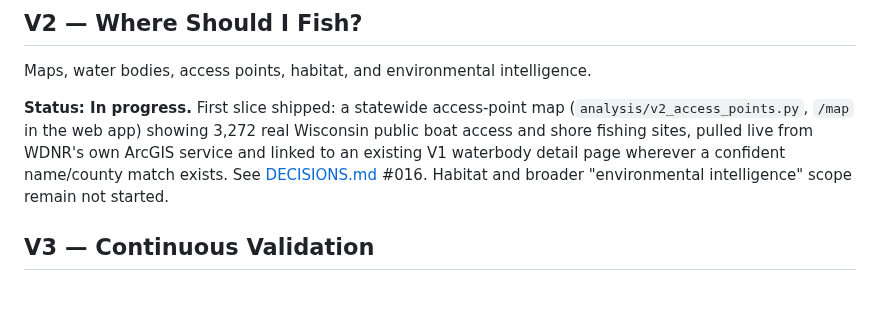
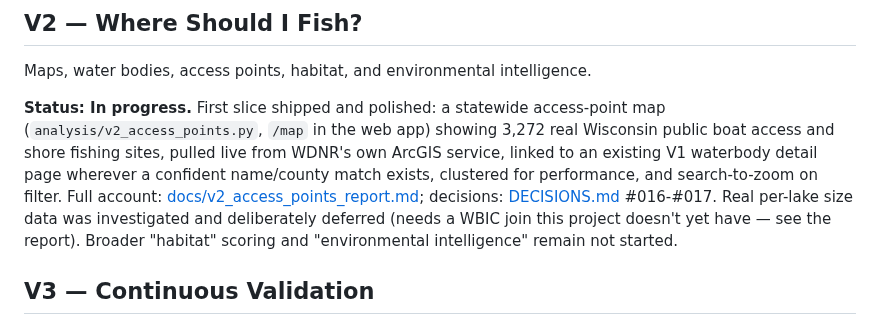
Before and after one commit to jsopa1/fishin, a Markdown page: ROADMAP.md, the part around the change. Drawn GitHub-style; blank space fills up the shorter version.

```diff
--- a/ROADMAP.md
+++ b/ROADMAP.md
@@ -58,13 +58,17 @@ for the working implementation (supersedes the earlier `mvp/` script).
 
 Maps, water bodies, access points, habitat, and environmental intelligence.
 
-**Status: In progress.** First slice shipped: a statewide access-point map
-(`analysis/v2_access_points.py`, `/map` in the web app) showing 3,272 real
-Wisconsin public boat access and shore fishing sites, pulled live from
-WDNR's own ArcGIS service and linked to an existing V1 waterbody detail
-page wherever a confident name/county match exists. See
-[DECISIONS.md](DECISIONS.md) #016. Habitat and broader "environmental
-intelligence" scope remain not started.
+**Status: In progress.** First slice shipped and polished: a statewide
+access-point map (`analysis/v2_access_points.py`, `/map` in the web app)
+showing 3,272 real Wisconsin public boat access and shore fishing sites,
+pulled live from WDNR's own ArcGIS service, linked to an existing V1
+waterbody detail page wherever a confident name/county match exists,
+clustered for performance, and search-to-zoom on filter. Full account:
+[docs/v2_access_points_report.md](docs/v2_access_points_report.md);
+decisions: [DECISIONS.md](DECISIONS.md) #016-#017. Real per-lake size
+data was investigated and deliberately deferred (needs a WBIC join this
+project doesn't yet have — see the report). Broader "habitat" scoring and
+"environmental intelligence" remain not started.
 
 ## V3 — Continuous Validation
 
```
Also changed, not shown: DECISIONS.md (+39 -0 lines), README.md (+6 -5 lines), docs/v2_access_points_report.md (added, +127 -0 lines), docs/screenshots/map.png, 2 other files.
